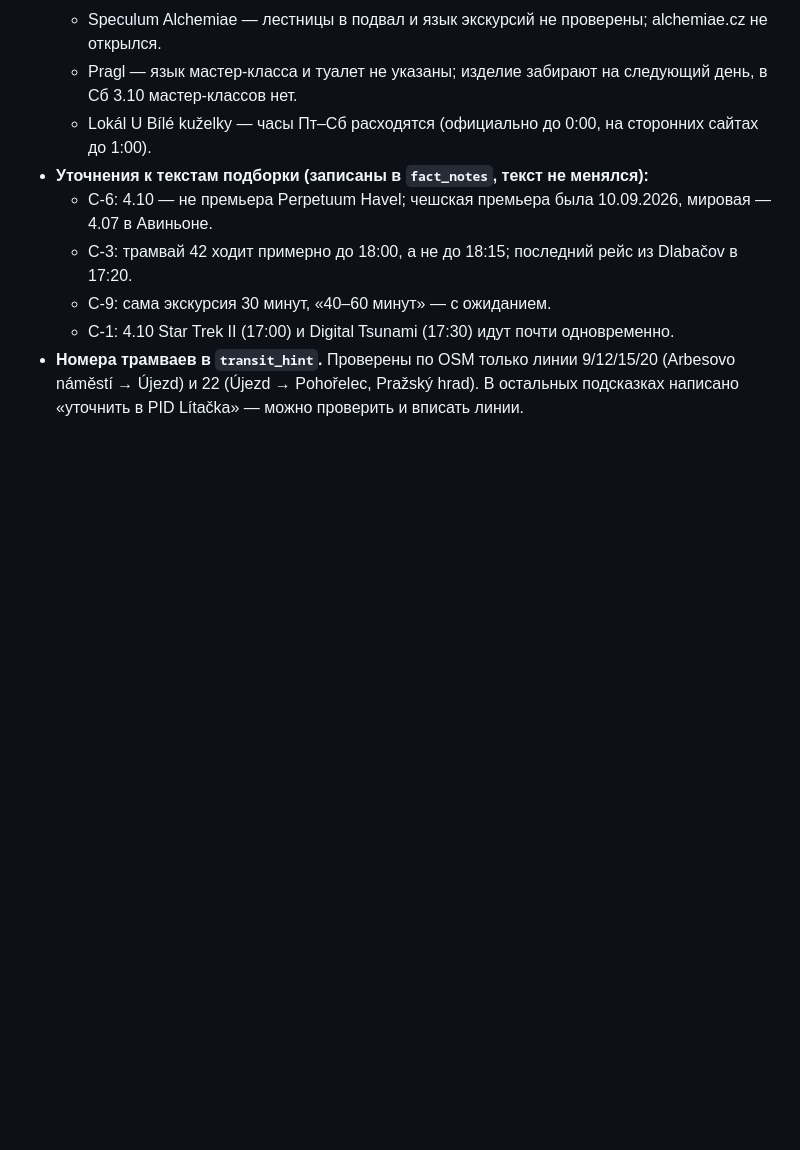
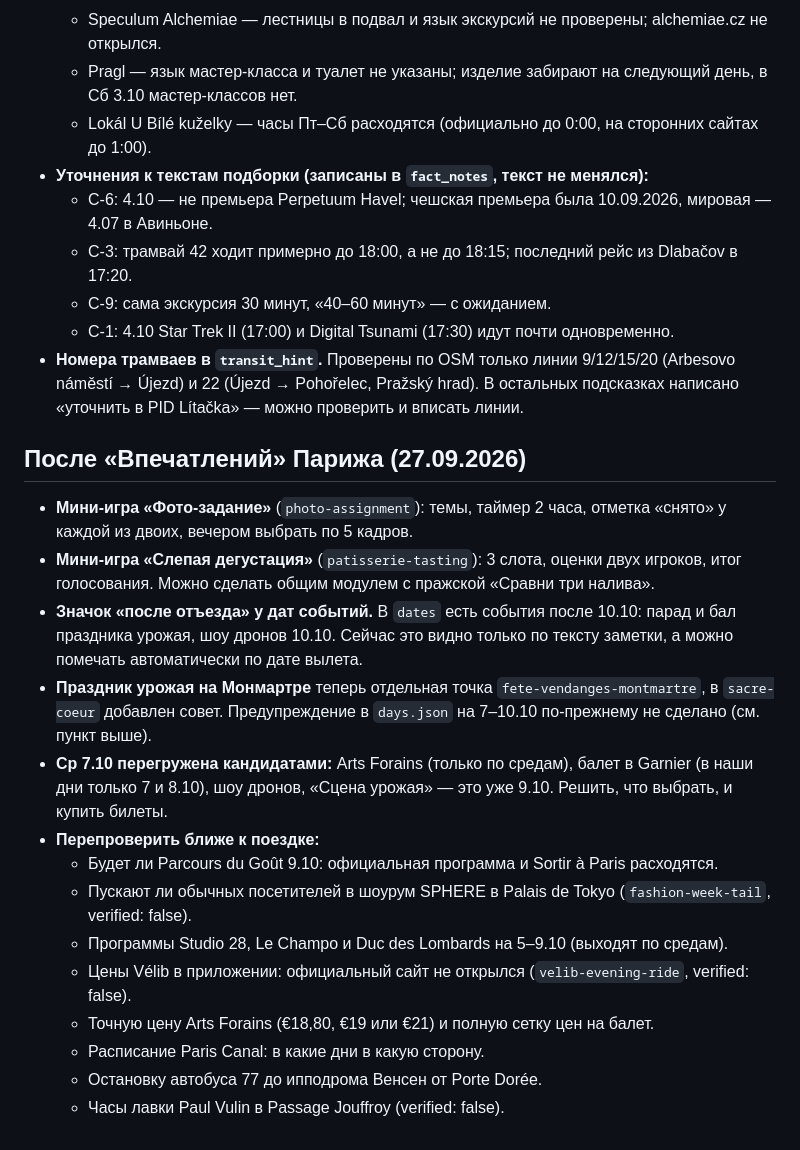
Before and after one commit to sabinorth/pp, a Markdown page: IDEAS.md, the part around the change. GitHub-like rendering; blank space fills up the shorter version.

Commit message:
IDEAS.md: предложения и открытые вопросы после «Впечатлений» Парижа
Co-Authored-By: Claude Opus 5.5 <noreply@anthropic.com>

```diff
--- a/IDEAS.md
+++ b/IDEAS.md
@@ -72,3 +72,20 @@
   - C-9: сама экскурсия 30 минут, «40–60 минут» — с ожиданием.
   - C-1: 4.10 Star Trek II (17:00) и Digital Tsunami (17:30) идут почти одновременно.
 - **Номера трамваев в `transit_hint`.** Проверены по OSM только линии 9/12/15/20 (Arbesovo náměstí → Újezd) и 22 (Újezd → Pohořelec, Pražský hrad). В остальных подсказках написано «уточнить в PID Lítačka» — можно проверить и вписать линии.
+
+## После «Впечатлений» Парижа (27.09.2026)
+
+- **Мини-игра «Фото-задание»** (`photo-assignment`): темы, таймер 2 часа, отметка «снято» у каждой из двоих, вечером выбрать по 5 кадров.
+- **Мини-игра «Слепая дегустация»** (`patisserie-tasting`): 3 слота, оценки двух игроков, итог голосования. Можно сделать общим модулем с пражской «Сравни три налива».
+- **Значок «после отъезда» у дат событий.** В `dates` есть события после 10.10: парад и бал праздника урожая, шоу дронов 10.10. Сейчас это видно только по тексту заметки, а можно помечать автоматически по дате вылета.
+- **Праздник урожая на Монмартре** теперь отдельная точка `fete-vendanges-montmartre`, в `sacre-coeur` добавлен совет. Предупреждение в `days.json` на 7–10.10 по-прежнему не сделано (см. пункт выше).
+- **Ср 7.10 перегружена кандидатами:** Arts Forains (только по средам), балет в Garnier (в наши дни только 7 и 8.10), шоу дронов, «Сцена урожая» — это уже 9.10. Решить, что выбрать, и купить билеты.
+- **Перепроверить ближе к поездке:**
+  - Будет ли Parcours du Goût 9.10: официальная программа и Sortir à Paris расходятся.
+  - Пускают ли обычных посетителей в шоурум SPHERE в Palais de Tokyo (`fashion-week-tail`, verified: false).
+  - Программы Studio 28, Le Champo и Duc des Lombards на 5–9.10 (выходят по средам).
+  - Цены Vélib в приложении: официальный сайт не открылся (`velib-evening-ride`, verified: false).
+  - Точную цену Arts Forains (€18,80, €19 или €21) и полную сетку цен на балет.
+  - Расписание Paris Canal: в какие дни в какую сторону.
+  - Остановку автобуса 77 до ипподрома Венсен от Porte Dorée.
+  - Часы лавки Paul Vulin в Passage Jouffroy (verified: false).
```
